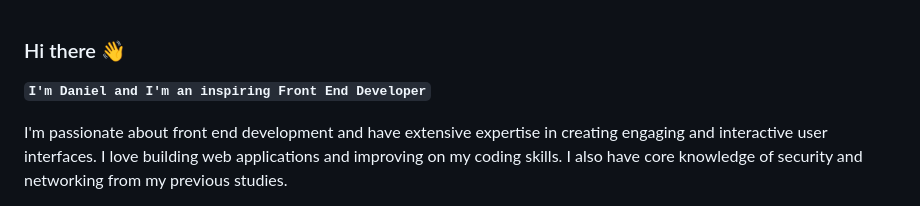
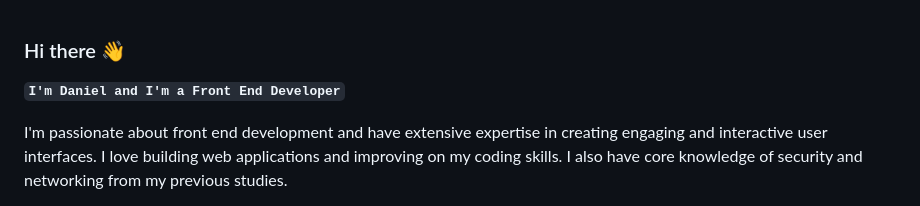
Before and after one commit to Wagonwheels40/Wagonwheels40, a Markdown page: README.md, the part around the change. GitHub-like rendering.

```diff
--- a/README.md
+++ b/README.md
@@ -1,6 +1,6 @@
 ### Hi there 👋
 
-**`I'm Daniel and I'm an inspiring Front End Developer`**
+**`I'm Daniel and I'm a Front End Developer`**
 
 I'm passionate about front end development and have extensive expertise in creating engaging and interactive user interfaces. I love building web applications and improving on my coding skills. I also have core knowledge of security and networking from my previous studies.
 
```
